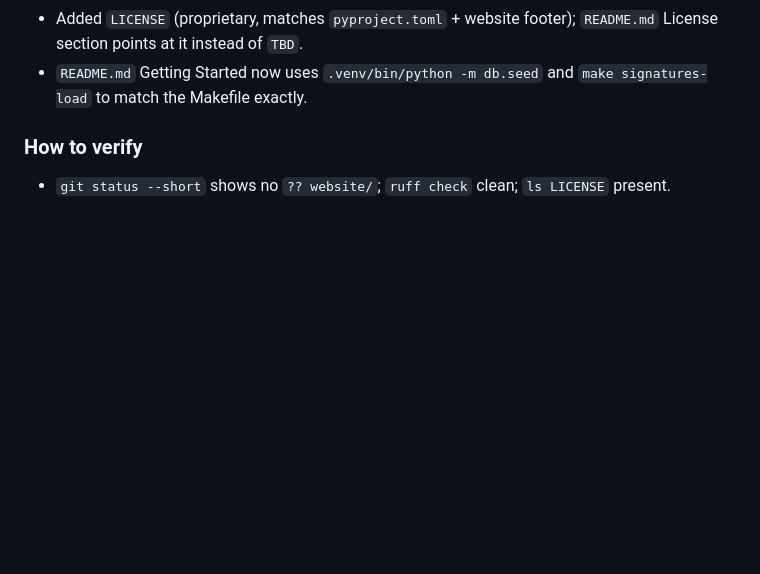
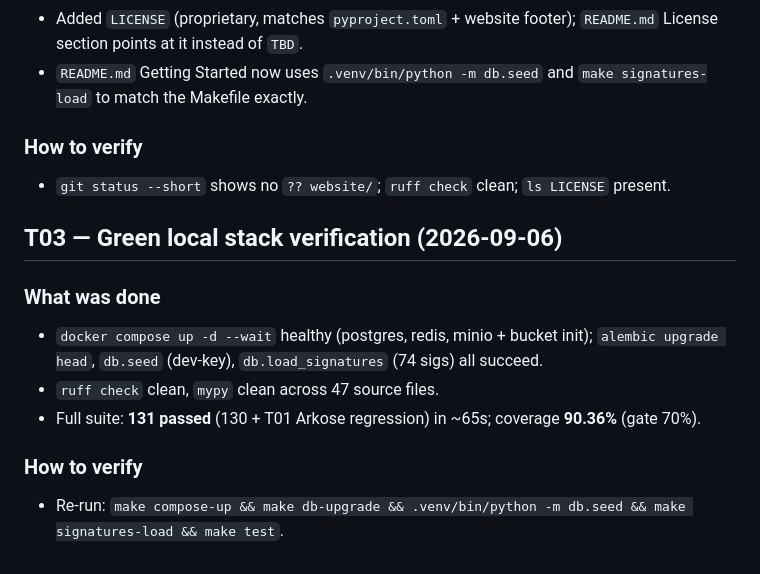
Before and after one commit to prakash601/AuthScope, a Markdown page: docs/BUILD_LOG.md, the part around the change. Drawn GitHub-style; blank space fills up the shorter version.

Commit message:
T03: verify green stack - 131 passed, 90% coverage

```diff
--- a/docs/BUILD_LOG.md
+++ b/docs/BUILD_LOG.md
@@ -385,3 +385,11 @@
 - `README.md` Getting Started now uses `.venv/bin/python -m db.seed` and `make signatures-load` to match the Makefile exactly.
 ### How to verify
 - `git status --short` shows no `?? website/`; `ruff check` clean; `ls LICENSE` present.
+
+## T03 — Green local stack verification (2026-09-06)
+### What was done
+- `docker compose up -d --wait` healthy (postgres, redis, minio + bucket init); `alembic upgrade head`, `db.seed` (dev-key), `db.load_signatures` (74 sigs) all succeed.
+- `ruff check` clean, `mypy` clean across 47 source files.
+- Full suite: **131 passed** (130 + T01 Arkose regression) in ~65s; coverage **90.36%** (gate 70%).
+### How to verify
+- Re-run: `make compose-up && make db-upgrade && .venv/bin/python -m db.seed && make signatures-load && make test`.
```
